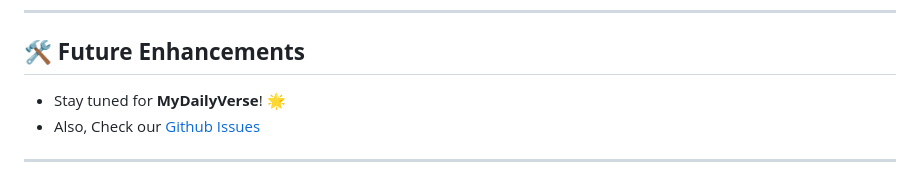
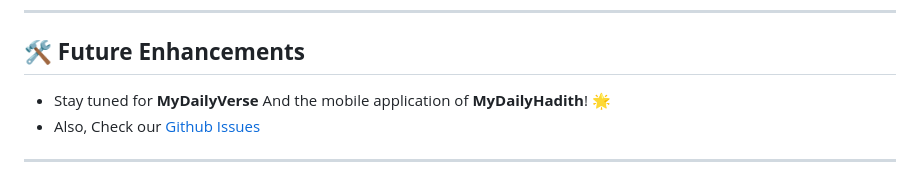
Before and after one commit to AhmedAlRawi0/MyDailyHadith, a Markdown page: README.md, the part around the change. Rendered like a GitHub page.

```diff
--- a/README.md
+++ b/README.md
@@ -83,7 +83,7 @@ This project aims to spread beneficial knowledge through the daily sharing of Ha
 ---
 
 ## **🛠️ Future Enhancements**
-- Stay tuned for **MyDailyVerse**! 🌟
+- Stay tuned for **MyDailyVerse** And the mobile application of **MyDailyHadith**! 🌟
 - Also, Check our [Github Issues](https://github.com/AhmedAlRawi0/MyDailyHadith/issues)
 
 ---
```
